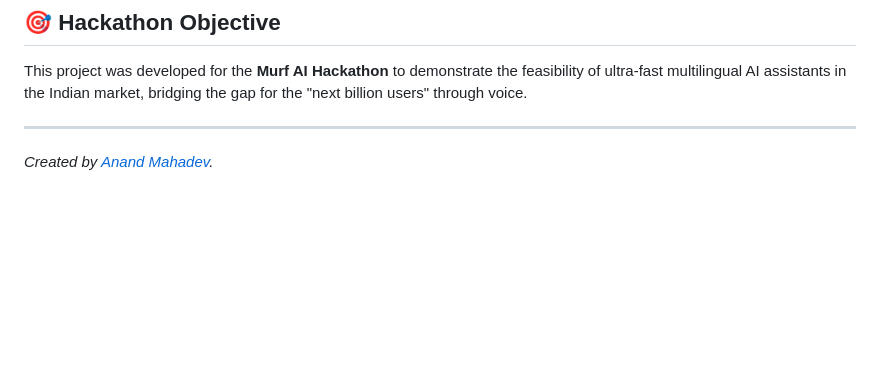
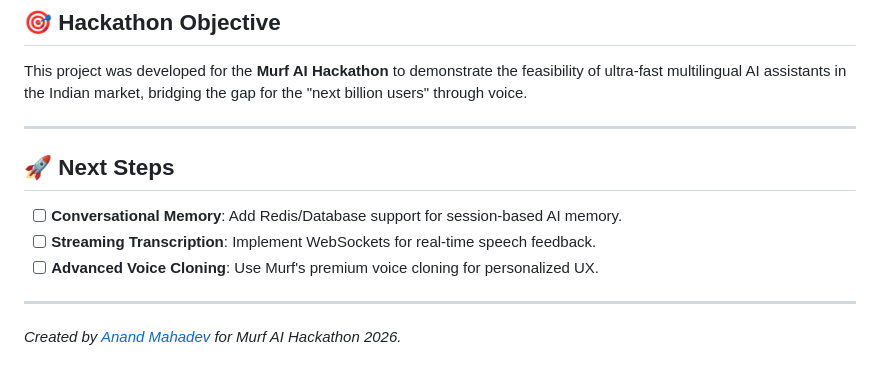
Before and after one commit to anandmahadevv/murfbot, a Markdown page: README.md, the part around the change. Rendered like a GitHub page; blank space fills up the shorter version.

Commit message:
docs: finalize project documentation and hackathon submission details

```diff
--- a/README.md
+++ b/README.md
@@ -80,4 +80,11 @@ Visit app at: **[http://localhost:3000](http://localhost:3000)**
 This project was developed for the **Murf AI Hackathon** to demonstrate the feasibility of ultra-fast multilingual AI assistants in the Indian market, bridging the gap for the "next billion users" through voice.
 
 ---
-*Created by [Anand Mahadev](https://github.com/anandmahadev).*
+
+## 🚀 Next Steps
+- [ ] **Conversational Memory**: Add Redis/Database support for session-based AI memory.
+- [ ] **Streaming Transcription**: Implement WebSockets for real-time speech feedback.
+- [ ] **Advanced Voice Cloning**: Use Murf's premium voice cloning for personalized UX.
+
+---
+*Created by [Anand Mahadev](https://github.com/anandmahadev) for Murf AI Hackathon 2026.*
```
